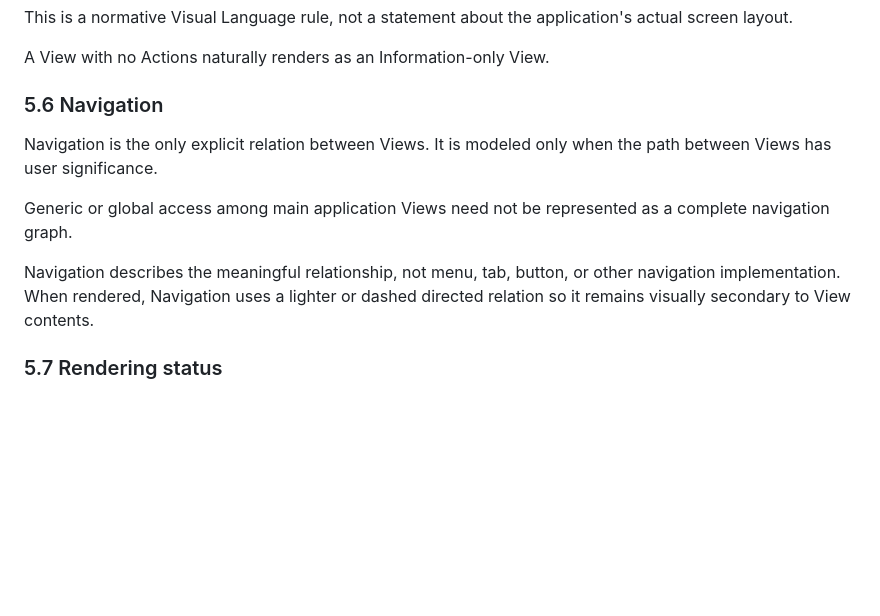
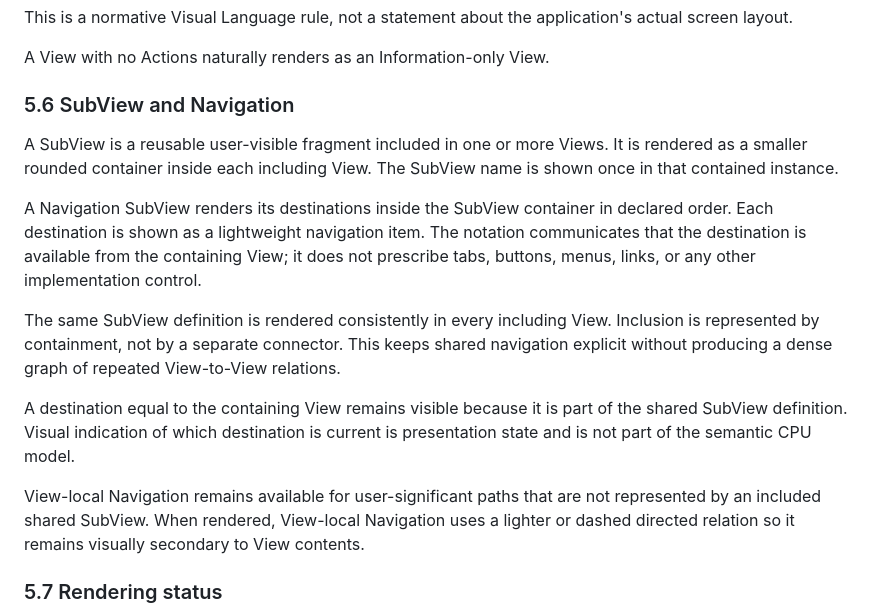
Before and after one commit to cpu-model/devmodel, a Markdown page: CPU/PROCESS/CPU-Visual-Language-v1.md, the part around the change. Rendered like a GitHub page; blank space fills up the shorter version.

Commit message:
Define SubView navigation notation

```diff
--- a/CPU/PROCESS/CPU-Visual-Language-v1.md
+++ b/CPU/PROCESS/CPU-Visual-Language-v1.md
@@ -223,13 +223,17 @@ This is a normative Visual Language rule, not a statement about the application'
 
 A View with no Actions naturally renders as an Information-only View.
 
-### 5.6 Navigation
+### 5.6 SubView and Navigation
 
-Navigation is the only explicit relation between Views. It is modeled only when the path between Views has user significance.
+A SubView is a reusable user-visible fragment included in one or more Views. It is rendered as a smaller rounded container inside each including View. The SubView name is shown once in that contained instance.
 
-Generic or global access among main application Views need not be represented as a complete navigation graph.
+A Navigation SubView renders its destinations inside the SubView container in declared order. Each destination is shown as a lightweight navigation item. The notation communicates that the destination is available from the containing View; it does not prescribe tabs, buttons, menus, links, or any other implementation control.
 
-Navigation describes the meaningful relationship, not menu, tab, button, or other navigation implementation. When rendered, Navigation uses a lighter or dashed directed relation so it remains visually secondary to View contents.
+The same SubView definition is rendered consistently in every including View. Inclusion is represented by containment, not by a separate connector. This keeps shared navigation explicit without producing a dense graph of repeated View-to-View relations.
+
+A destination equal to the containing View remains visible because it is part of the shared SubView definition. Visual indication of which destination is current is presentation state and is not part of the semantic CPU model.
+
+View-local Navigation remains available for user-significant paths that are not represented by an included shared SubView. When rendered, View-local Navigation uses a lighter or dashed directed relation so it remains visually secondary to View contents.
 
 ### 5.7 Rendering status
 
```
